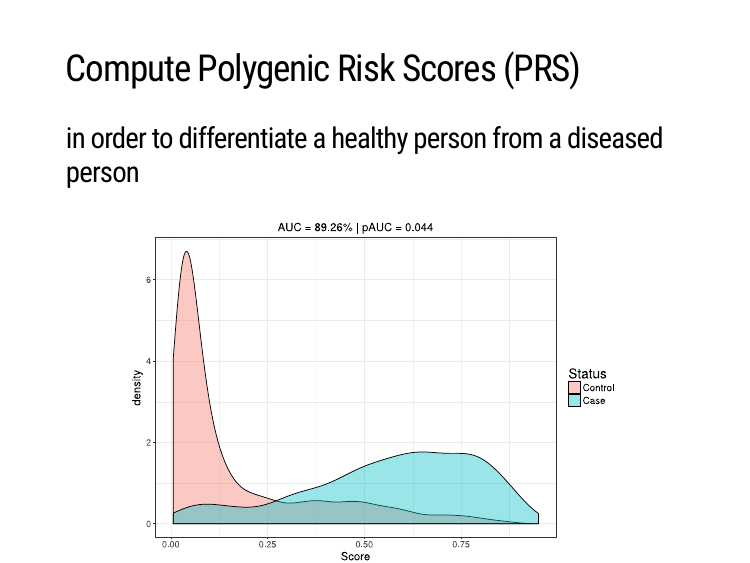
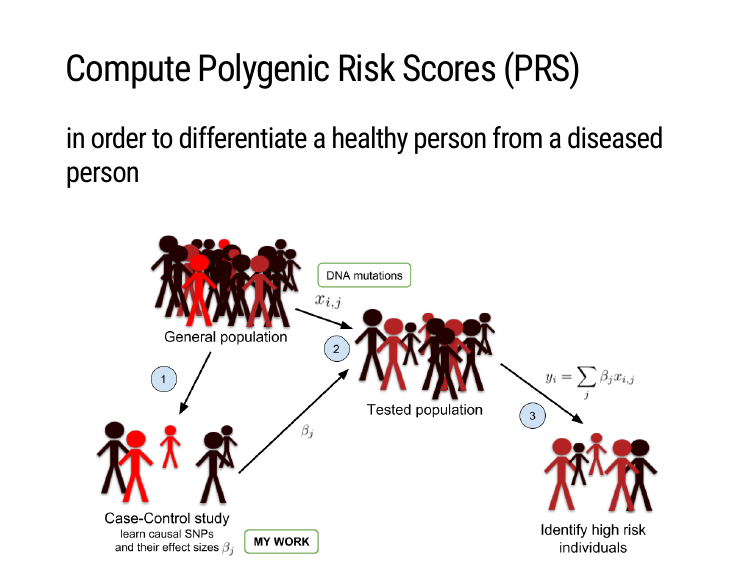
Before and after one commit to privefl/thesis-docs, an R Markdown document (JDD.Rmd): page 4 of 14. The pictures show the slides in the output file JDD.html that the author committed with the source; the slides are laid out offline by our stand-in for remark.js, each with all of its steps uncovered, in fonts that may differ from those the slides ask for, and without slide numbers, shadows or browser add-ons; library style sheets and scripts come from the installed R packages.

Commit message:
get new PRS figure

````diff
--- a/JDD.Rmd
+++ b/JDD.Rmd
@@ -38,8 +38,8 @@ class: center, middle, inverse
 ## Compute Polygenic Risk Scores (PRS)
 ### in order to differentiate a healthy person from a diseased person
 
-```{r}
-knitr::include_graphics("figures/density-scores.svg")
+```{r, out.width="95%"}
+knitr::include_graphics("figures/PRS.png")
 ```
 
 ---
````
Also changed, not shown: JDD.html, JDD.pdf, figures/PRS.png (added), figures/PRS.svg (added).
